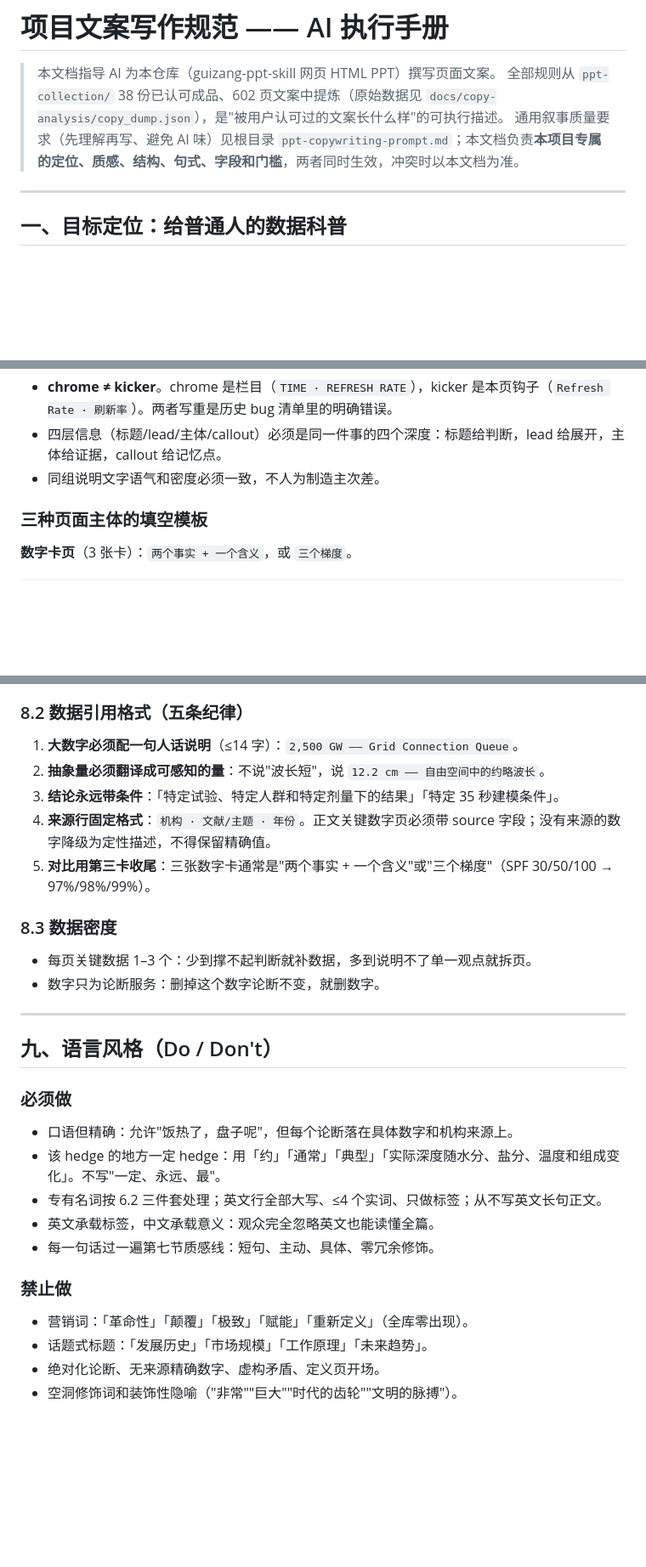
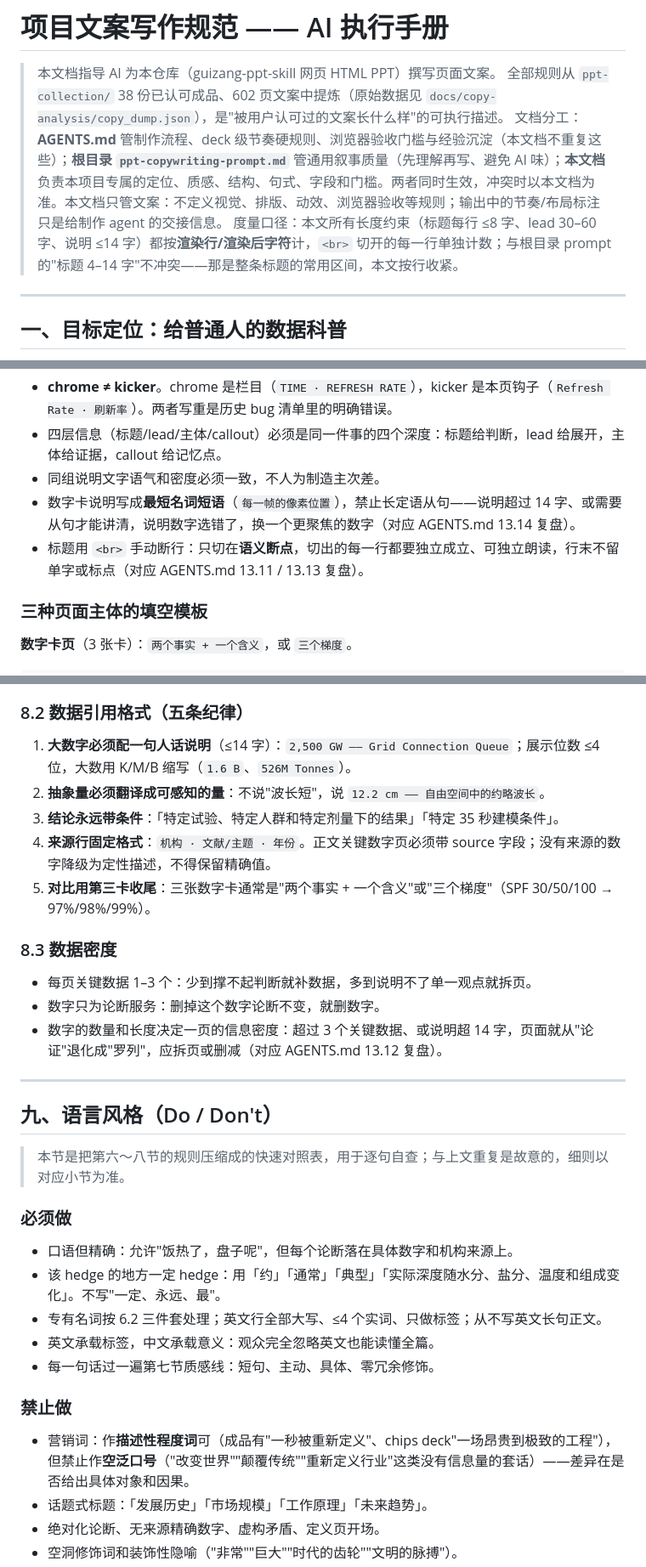
Before and after one commit to seiya058904/Visual-Explainer-PPTs, a Markdown page: docs/copywriting-guide.md, 3 parts joined by grey strips. Shown at 85% size. Rendered like a GitHub page; blank space fills up the shorter version.

```diff
--- a/docs/copywriting-guide.md
+++ b/docs/copywriting-guide.md
@@ -2,7 +2,8 @@
 
 > 本文档指导 AI 为本仓库（guizang-ppt-skill 网页 HTML PPT）撰写页面文案。
 > 全部规则从 `ppt-collection/` 38 份已认可成品、602 页文案中提炼（原始数据见 `docs/copy-analysis/copy_dump.json`），是"被用户认可过的文案长什么样"的可执行描述。
-> 通用叙事质量要求（先理解再写、避免 AI 味）见根目录 `ppt-copywriting-prompt.md`；本文档负责**本项目专属的定位、质感、结构、句式、字段和门槛**，两者同时生效，冲突时以本文档为准。
+> 文档分工：**AGENTS.md** 管制作流程、deck 级节奏硬规则、浏览器验收门槛与经验沉淀（本文档不重复这些）；**根目录 `ppt-copywriting-prompt.md`** 管通用叙事质量（先理解再写、避免 AI 味）；**本文档**负责本项目专属的定位、质感、结构、句式、字段和门槛。两者同时生效，冲突时以本文档为准。本文档只管文案：不定义视觉、排版、动效、浏览器验收等规则；输出中的节奏/布局标注只是给制作 agent 的交接信息。
+> 度量口径：本文所有长度约束（标题每行 ≤8 字、lead 30–60 字、说明 ≤14 字）都按**渲染行/渲染后字符**计，`<br>` 切开的每一行单独计数；与根目录 prompt 的"标题 4–14 字"不冲突——那是整条标题的常用区间，本文按行收紧。
 
 ---
 
@@ -117,6 +131,8 @@ ACT V   · 收束成一句话（Answer）
 - **chrome ≠ kicker**。chrome 是栏目（`TIME · REFRESH RATE`），kicker 是本页钩子（`Refresh Rate · 刷新率`）。两者写重是历史 bug 清单里的明确错误。
 - 四层信息（标题/lead/主体/callout）必须是同一件事的四个深度：标题给判断，lead 给展开，主体给证据，callout 给记忆点。
 - 同组说明文字语气和密度必须一致，不人为制造主次差。
+- 数字卡说明写成**最短名词短语**（`每一帧的像素位置`），禁止长定语从句——说明超过 14 字、或需要从句才能讲清，说明数字选错了，换一个更聚焦的数字（对应 AGENTS.md 13.14 复盘）。
+- 标题用 `<br>` 手动断行：只切在**语义断点**，切出的每一行都要独立成立、可独立朗读，行末不留单字或标点（对应 AGENTS.md 13.11 / 13.13 复盘）。
 
 ### 三种页面主体的填空模板
 
@@ -272,7 +288,7 @@ callout: 「Build Fast ≠ Connect Fast」式对仗
 
 ### 8.2 数据引用格式（五条纪律）
 
-1. **大数字必须配一句人话说明**（≤14 字）：`2,500 GW —— Grid Connection Queue`。
+1. **大数字必须配一句人话说明**（≤14 字）：`2,500 GW —— Grid Connection Queue`；展示位数 ≤4 位，大数用 K/M/B 缩写（`1.6 B`、`526M Tonnes`）。
 2. **抽象量必须翻译成可感知的量**：不说"波长短"，说 `12.2 cm —— 自由空间中的约略波长`。
 3. **结论永远带条件**：「特定试验、特定人群和特定剂量下的结果」「特定 35 秒建模条件」。
 4. **来源行固定格式**：`机构 · 文献/主题 · 年份`。正文关键数字页必须带 source 字段；没有来源的数字降级为定性描述，不得保留精确值。
@@ -282,10 +298,13 @@ callout: 「Build Fast ≠ Connect Fast」式对仗
 
 - 每页关键数据 1–3 个：少到撑不起判断就补数据，多到说明不了单一观点就拆页。
 - 数字只为论断服务：删掉这个数字论断不变，就删数字。
+- 数字的数量和长度决定一页的信息密度：超过 3 个关键数据、或说明超 14 字，页面就从"论证"退化成"罗列"，应拆页或删减（对应 AGENTS.md 13.12 复盘）。
 
 ---
 
 ## 九、语言风格（Do / Don't）
+
+> 本节是把第六～八节的规则压缩成的快速对照表，用于逐句自查；与上文重复是故意的，细则以对应小节为准。
 
 ### 必须做
 
@@ -297,7 +316,7 @@ callout: 「Build Fast ≠ Connect Fast」式对仗
 
 ### 禁止做
 
-- 营销词：「革命性」「颠覆」「极致」「赋能」「重新定义」（全库零出现）。
+- 营销词：作**描述性程度词**可（成品有"一秒被重新定义"、chips deck"一场昂贵到极致的工程"），但禁止作**空泛口号**（"改变世界""颠覆传统""重新定义行业"这类没有信息量的套话）——差异在是否给出具体对象和因果。
 - 话题式标题：「发展历史」「市场规模」「工作原理」「未来趋势」。
 - 绝对化论断、无来源精确数字、虚构矛盾、定义页开场。
 - 空洞修饰词和装饰性隐喻（"非常""巨大""时代的齿轮""文明的脉搏"）。
```
Also changed, not shown: other parts of docs/copywriting-guide.md (+31 -16 lines), docs/audit-2026-08-30.md (added, +90 -0 lines).
